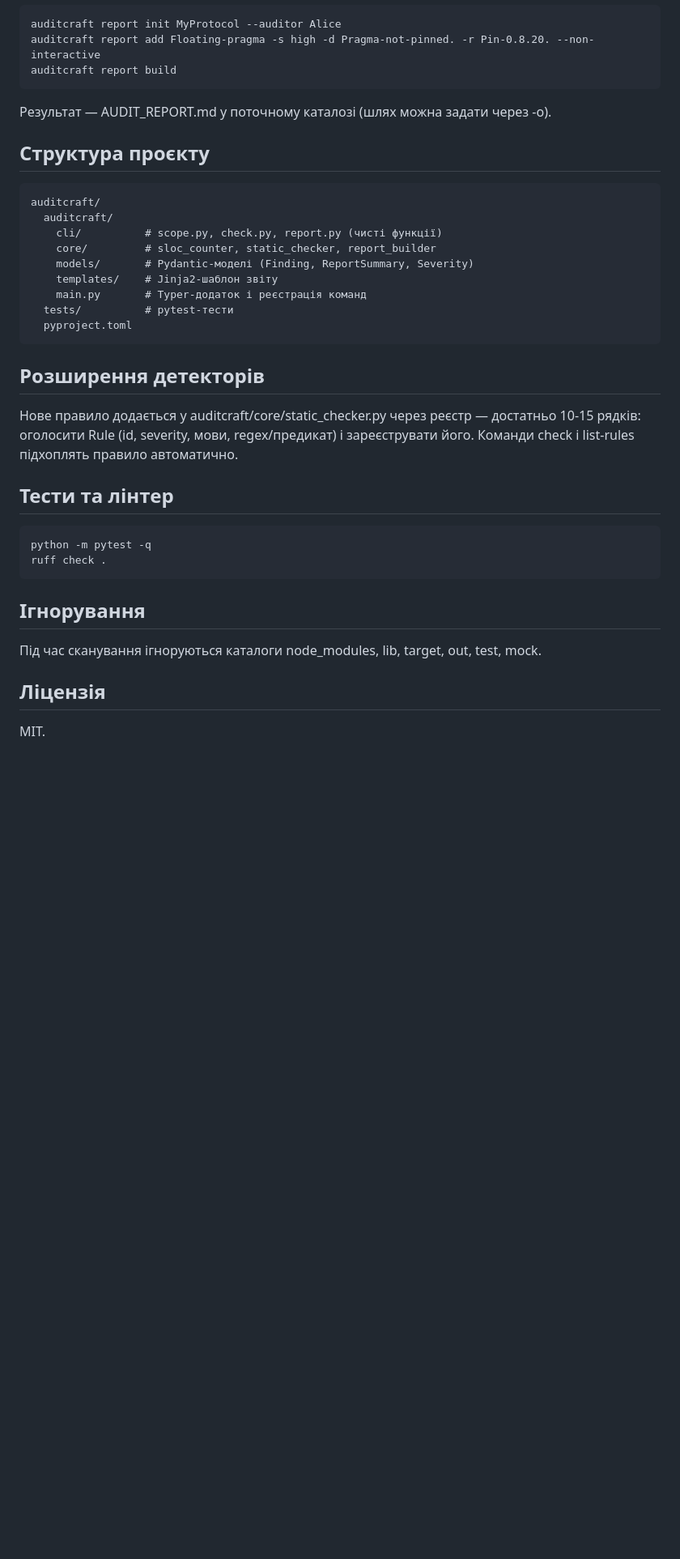
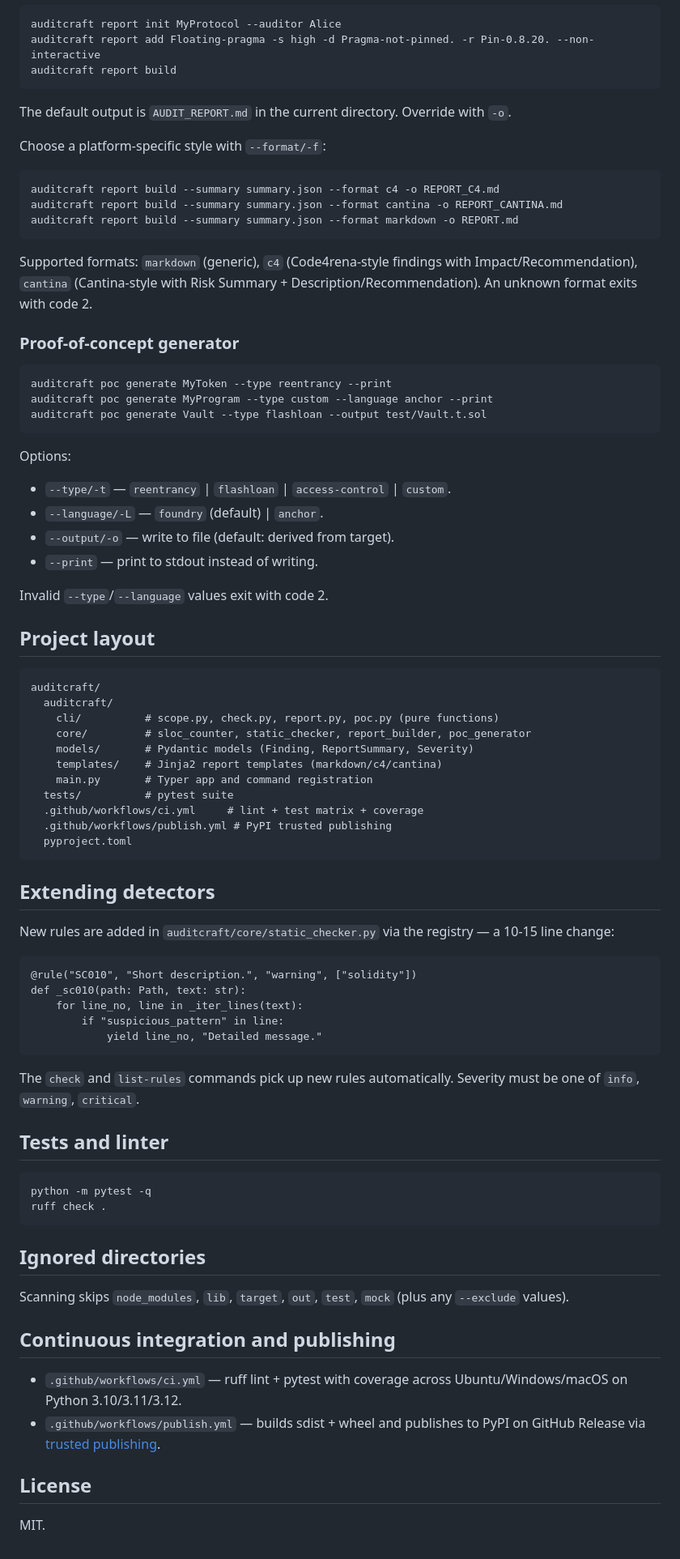
Before and after one commit to 26mormaks2013-dotcom/AuditCraft-CLI, a Markdown page: README.md, the part around one of its changes. Shown at 81% size. GitHub-like rendering; blank space fills up the shorter version.

```diff
--- a/README.md
+++ b/README.md
@@ -48,33 +70,71 @@ Cross-platform CLI-утиліта для аудиторів см�рт-конт
     auditcraft report add Floating-pragma -s high -d Pragma-not-pinned. -r Pin-0.8.20. --non-interactive
     auditcraft report build
 
-Результат — AUDIT_REPORT.md у поточному каталозі (шлях можна задати через -o).
+The default output is `AUDIT_REPORT.md` in the current directory. Override with `-o`.
 
-## Структура проєкту
+Choose a platform-specific style with `--format/-f`:
+
+    auditcraft report build --summary summary.json --format c4 -o REPORT_C4.md
+    auditcraft report build --summary summary.json --format cantina -o REPORT_CANTINA.md
+    auditcraft report build --summary summary.json --format markdown -o REPORT.md
+
+Supported formats: `markdown` (generic), `c4` (Code4rena-style findings with Impact/Recommendation), `cantina` (Cantina-style with Risk Summary + Description/Recommendation). An unknown format exits with code 2.
+
+### Proof-of-concept generator
+
+    auditcraft poc generate MyToken --type reentrancy --print
+    auditcraft poc generate MyProgram --type custom --language anchor --print
+    auditcraft poc generate Vault --type flashloan --output test/Vault.t.sol
+
+Options:
+
+- `--type/-t` — `reentrancy` | `flashloan` | `access-control` | `custom`.
+- `--language/-L` — `foundry` (default) | `anchor`.
+- `--output/-o` — write to file (default: derived from target).
+- `--print` — print to stdout instead of writing.
+
+Invalid `--type`/`--language` values exit with code 2.
+
+## Project layout
 
     auditcraft/
       auditcraft/
-        cli/          # scope.py, check.py, report.py (чисті функції)
-        core/         # sloc_counter, static_checker, report_builder
-        models/       # Pydantic-моделі (Finding, ReportSummary, Severity)
-        templates/    # Jinja2-шаблон звіту
-        main.py       # Typer-додаток і реєстрація команд
-      tests/          # pytest-тести
+        cli/          # scope.py, check.py, report.py, poc.py (pure functions)
+        core/         # sloc_counter, static_checker, report_builder, poc_generator
+        models/       # Pydantic models (Finding, ReportSummary, Severity)
+        templates/    # Jinja2 report templates (markdown/c4/cantina)
+        main.py       # Typer app and command registration
+      tests/          # pytest suite
+      .github/workflows/ci.yml     # lint + test matrix + coverage
+      .github/workflows/publish.yml # PyPI trusted publishing
       pyproject.toml
 
-## Розширення детекторів
+## Extending detectors
 
-Нове правило додається у auditcraft/core/static_checker.py через реєстр — достатньо 10-15 рядків: оголосити Rule (id, severity, мови, regex/предикат) і зареєструвати його. Команди check і list-rules підхоплять правило автоматично.
+New rules are added in `auditcraft/core/static_checker.py` via the registry — a 10-15 line change:
 
-## Тести та лінтер
+    @rule("SC010", "Short description.", "warning", ["solidity"])
+    def _sc010(path: Path, text: str):
+        for line_no, line in _iter_lines(text):
+            if "suspicious_pattern" in line:
+                yield line_no, "Detailed message."
+
+The `check` and `list-rules` commands pick up new rules automatically. Severity must be one of `info`, `warning`, `critical`.
+
+## Tests and linter
 
     python -m pytest -q
     ruff check .
 
-## Ігнорування
+## Ignored directories
 
-Під час сканування ігноруються каталоги node_modules, lib, target, out, test, mock.
+Scanning skips `node_modules`, `lib`, `target`, `out`, `test`, `mock` (plus any `--exclude` values).
 
-## Ліцензія
+## Continuous integration and publishing
+
+- `.github/workflows/ci.yml` — ruff lint + pytest with coverage across Ubuntu/Windows/macOS on Python 3.10/3.11/3.12.
+- `.github/workflows/publish.yml` — builds sdist + wheel and publishes to PyPI on GitHub Release via [trusted publishing](https://docs.pypi.org/trusted-publishers/).
+
+## License
 
 MIT.
```
Also changed, not shown: other parts of README.md (+44 -22 lines).
